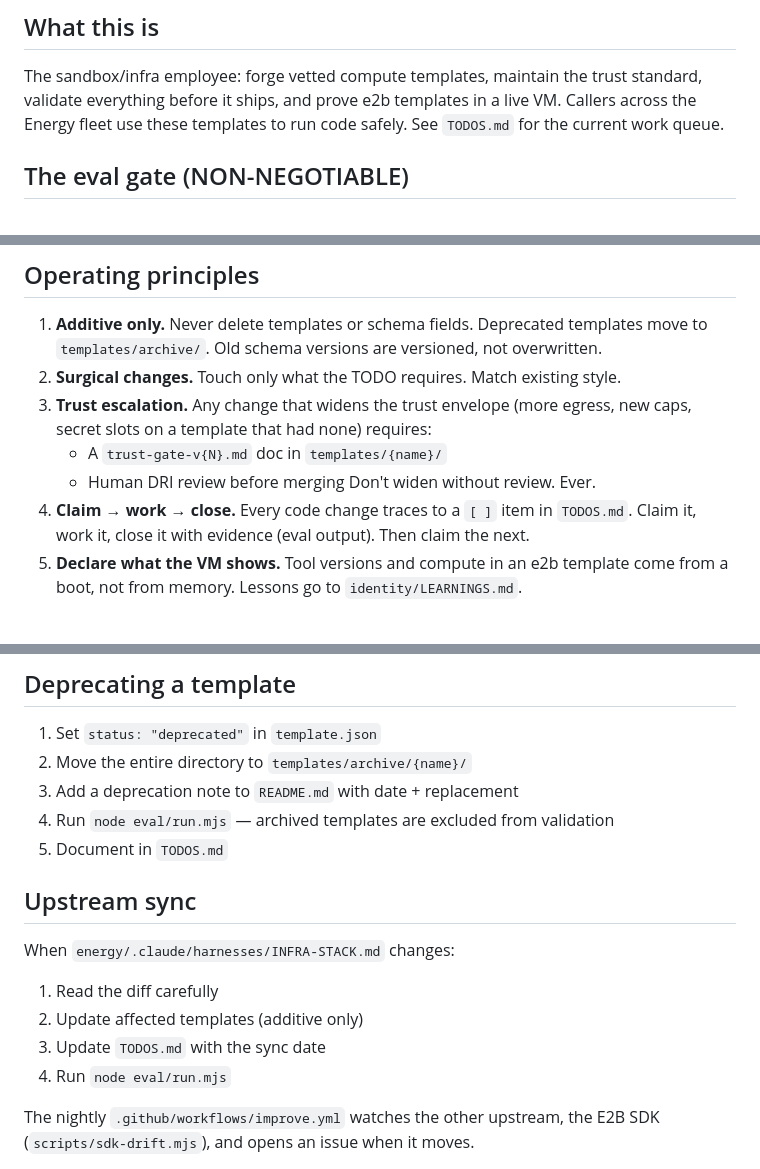
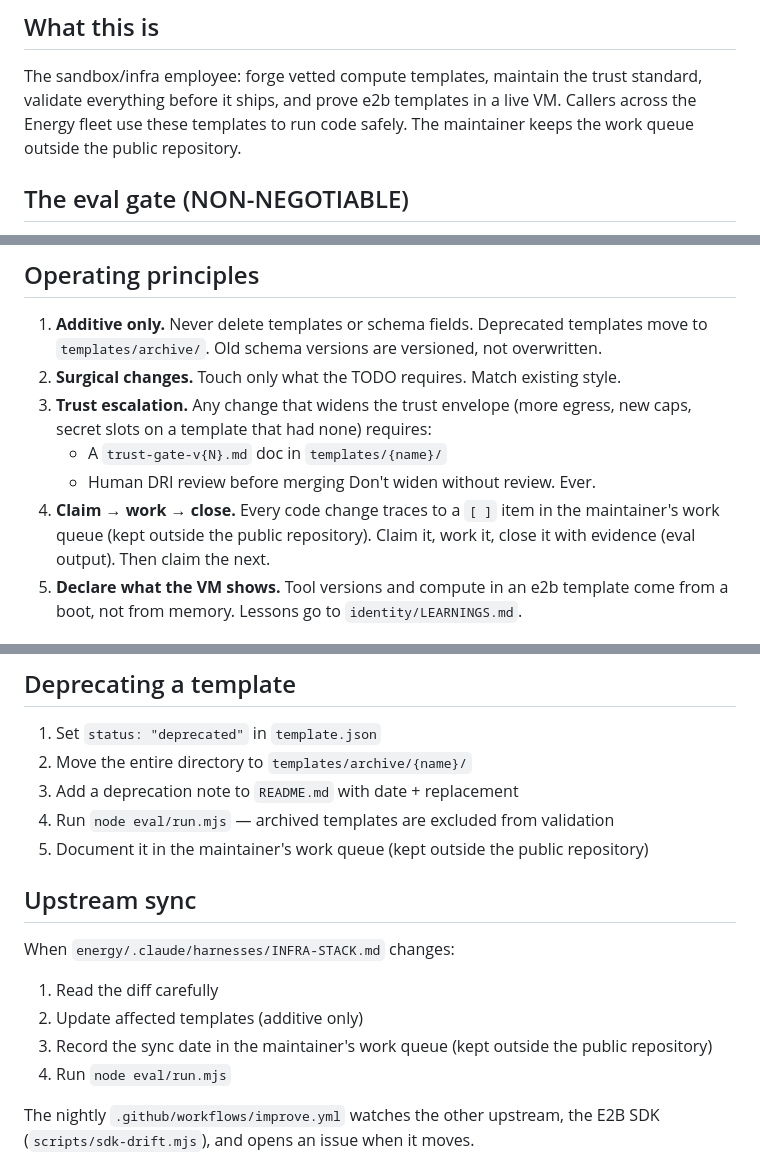
Before and after one commit to naman10parikh/sandforge, a Markdown page: CLAUDE.md, 3 parts joined by grey strips. Drawn GitHub-style.

Commit message:
docs: the working notes stay with the maintainer, so public files no longer name them
Co-Authored-By: Claude Opus 5.5 (1M context) <noreply@anthropic.com>

```diff
--- a/CLAUDE.md
+++ b/CLAUDE.md
@@ -9,7 +9,7 @@
 
 The sandbox/infra employee: forge vetted compute templates, maintain the trust standard,
 validate everything before it ships, and prove e2b templates in a live VM. Callers across the
-Energy fleet use these templates to run code safely. See `TODOS.md` for the current work queue.
+Energy fleet use these templates to run code safely. The maintainer keeps the work queue outside the public repository.
 
 ## The eval gate (NON-NEGOTIABLE)
 
@@ -35,7 +35,7 @@ If it is red, fix it before any other work proceeds. In Claude Code the PreToolU
    - A `trust-gate-v{N}.md` doc in `templates/{name}/`
    - Human DRI review before merging
    Don't widen without review. Ever.
-4. **Claim → work → close.** Every code change traces to a `[ ]` item in `TODOS.md`.
+4. **Claim → work → close.** Every code change traces to a `[ ]` item in the maintainer's work queue (kept outside the public repository).
    Claim it, work it, close it with evidence (eval output). Then claim the next.
 5. **Declare what the VM shows.** Tool versions and compute in an e2b template come from a boot,
    not from memory. Lessons go to `identity/LEARNINGS.md`.
@@ -62,14 +62,14 @@ If it is red, fix it before any other work proceeds. In Claude Code the PreToolU
 2. Move the entire directory to `templates/archive/{name}/`
 3. Add a deprecation note to `README.md` with date + replacement
 4. Run `node eval/run.mjs` — archived templates are excluded from validation
-5. Document in `TODOS.md`
+5. Document it in the maintainer's work queue (kept outside the public repository)
 
 ## Upstream sync
 
 When `energy/.claude/harnesses/INFRA-STACK.md` changes:
 1. Read the diff carefully
 2. Update affected templates (additive only)
-3. Update `TODOS.md` with the sync date
+3. Record the sync date in the maintainer's work queue (kept outside the public repository)
 4. Run `node eval/run.mjs`
 
 The nightly `.github/workflows/improve.yml` watches the other upstream, the E2B SDK
```
